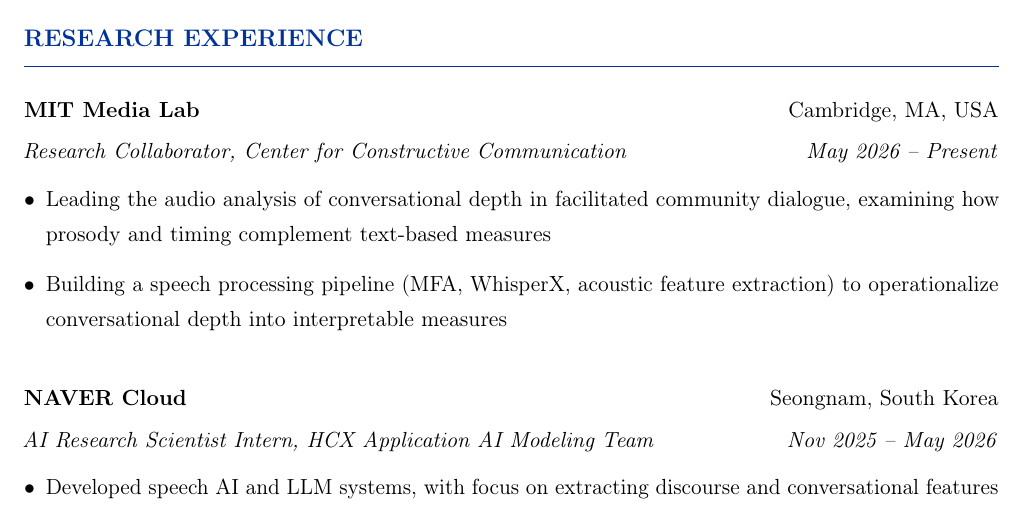
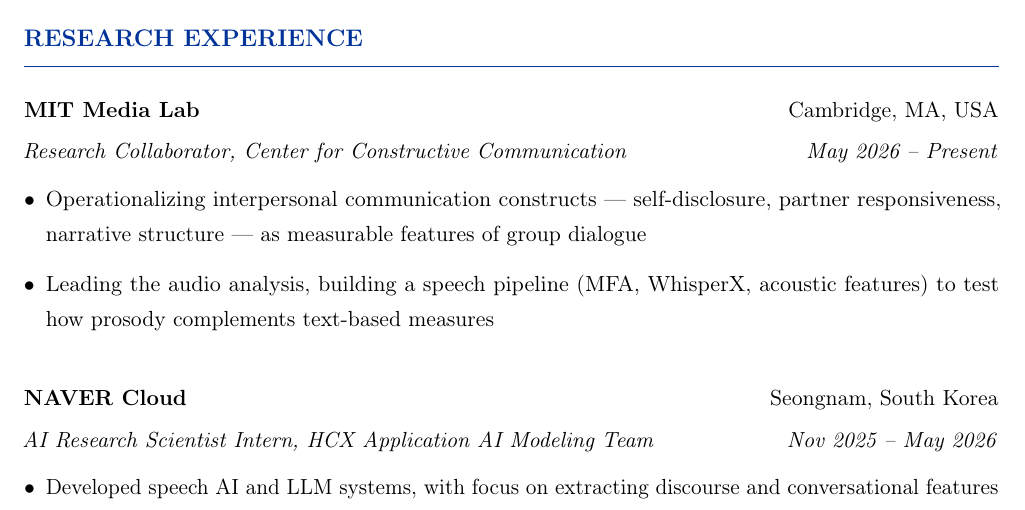
Before and after one commit to olivierjyjung/olivierjyjung.github.io, a LaTeX CV (Olivier_Jung_CV.tex): part of page 1 of 4, cut so that both start at the same text. Compiled offline with pdfLaTeX.

Commit message:
Lead MIT CCC bullets with the constructs being measured
The acoustic pipeline serves communication constructs; name them first
so the entry does not read as feature extraction alone.

```diff
--- a/Olivier_Jung_CV.tex
+++ b/Olivier_Jung_CV.tex
@@ -84,8 +84,8 @@
 
 \cventry{MIT Media Lab}{Cambridge, MA, USA}{Research Collaborator, Center for Constructive Communication}{May 2026 -- Present}
 \begin{itemize}[leftmargin=*, itemsep=3pt, topsep=6pt]
-    \item Leading the audio analysis of conversational depth in facilitated community dialogue, examining how prosody and timing complement text-based measures
-    \item Building a speech processing pipeline (MFA, WhisperX, acoustic feature extraction) to operationalize conversational depth into interpretable measures
+    \item Operationalizing interpersonal communication constructs --- self-disclosure, partner responsiveness, narrative structure --- as measurable features of group dialogue
+    \item Leading the audio analysis, building a speech pipeline (MFA, WhisperX, acoustic features) to test how prosody complements text-based measures
 \end{itemize}
 \vspace{16pt}
 
```
Also changed, not shown: 1 other file.
